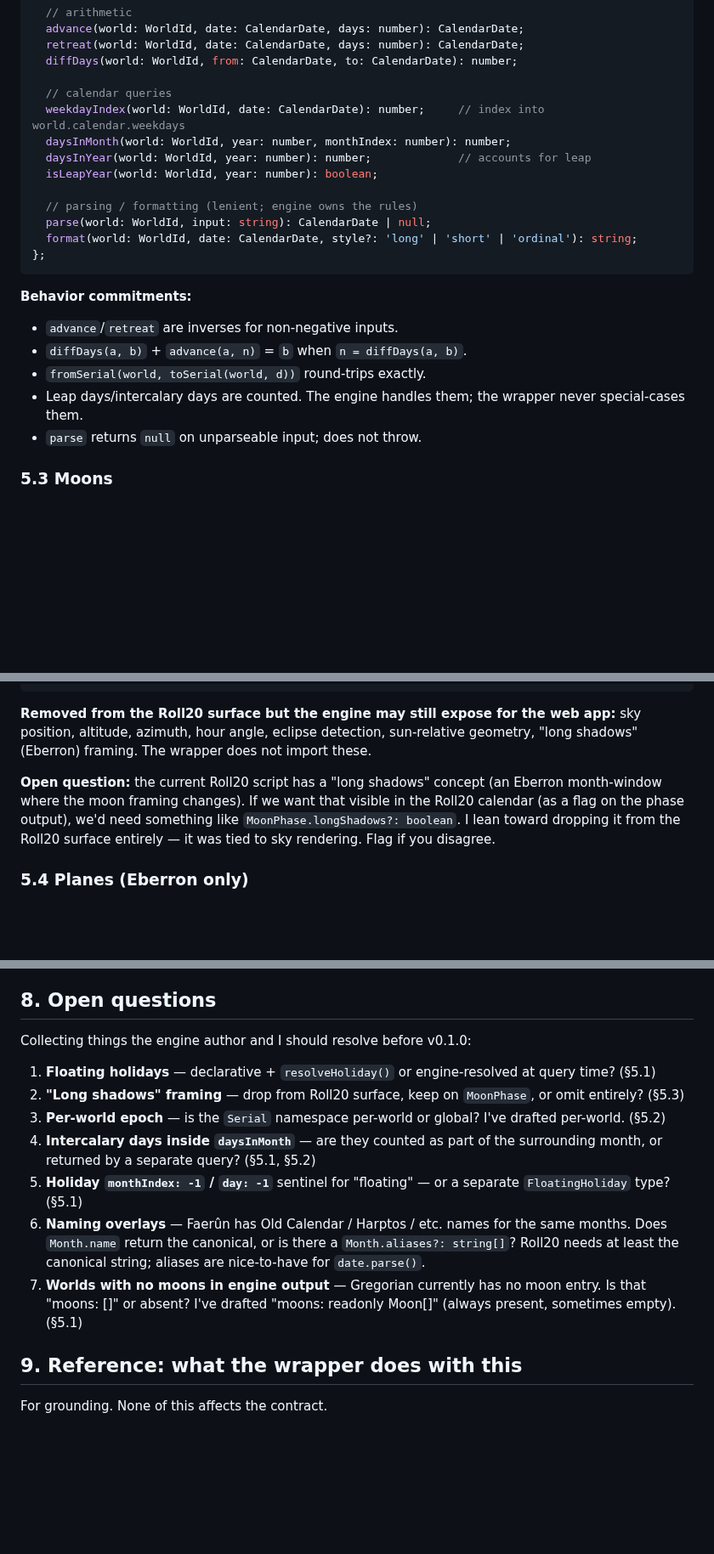
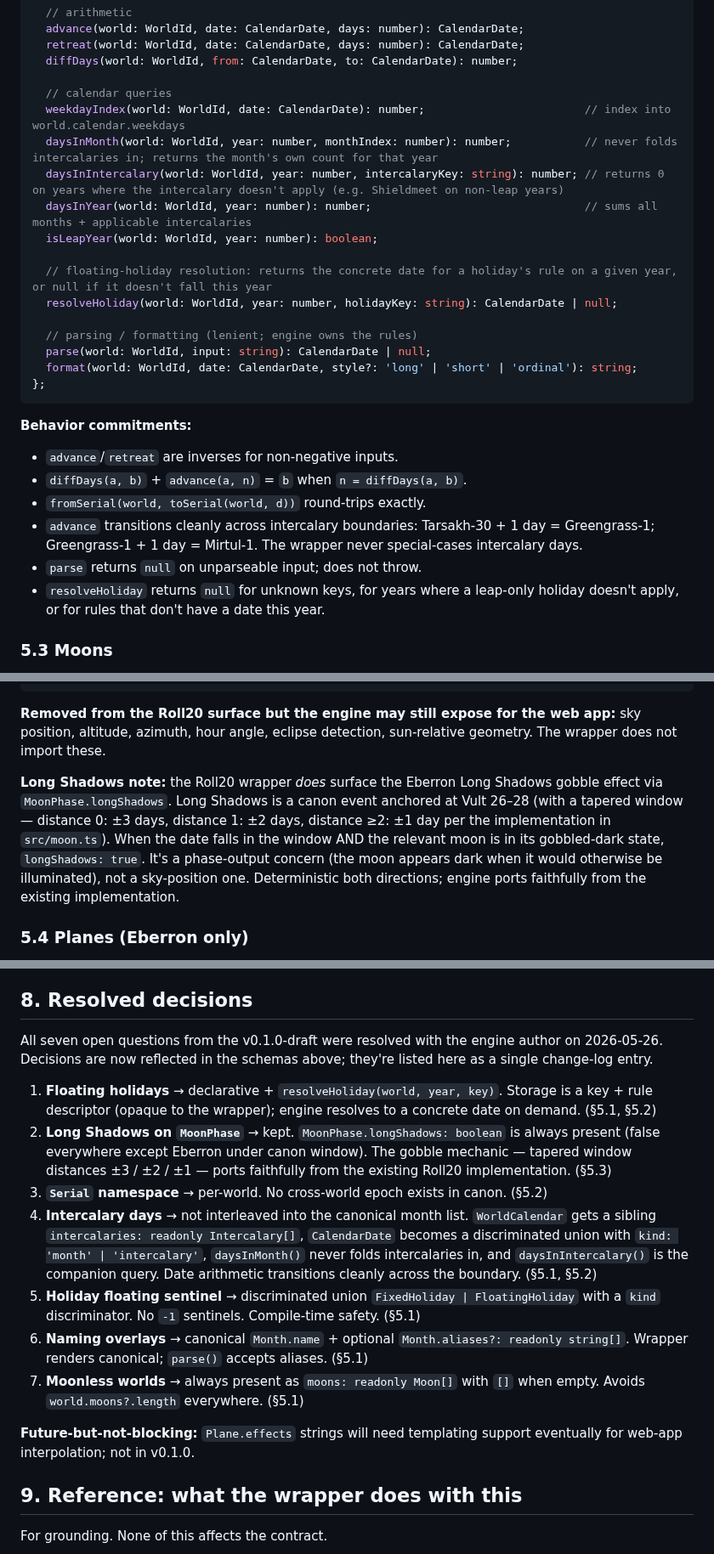
Before and after one commit to MCherry1/calendar, a Markdown page: ENGINE_CONTRACT.md, 3 parts joined by grey strips. Shown at 85% size. GitHub-like rendering; blank space fills up the shorter version.

```diff
--- a/ENGINE_CONTRACT.md
+++ b/ENGINE_CONTRACT.md
@@ -170,10 +204,14 @@ const date: {
   diffDays(world: WorldId, from: CalendarDate, to: CalendarDate): number;
 
   // calendar queries
-  weekdayIndex(world: WorldId, date: CalendarDate): number;     // index into world.calendar.weekdays
-  daysInMonth(world: WorldId, year: number, monthIndex: number): number;
-  daysInYear(world: WorldId, year: number): number;             // accounts for leap
+  weekdayIndex(world: WorldId, date: CalendarDate): number;                        // index into world.calendar.weekdays
+  daysInMonth(world: WorldId, year: number, monthIndex: number): number;           // never folds intercalaries in; returns the month's own count for that year
+  daysInIntercalary(world: WorldId, year: number, intercalaryKey: string): number; // returns 0 on years where the intercalary doesn't apply (e.g. Shieldmeet on non-leap years)
+  daysInYear(world: WorldId, year: number): number;                                // sums all months + applicable intercalaries
   isLeapYear(world: WorldId, year: number): boolean;
+
+  // floating-holiday resolution: returns the concrete date for a holiday's rule on a given year, or null if it doesn't fall this year
+  resolveHoliday(world: WorldId, year: number, holidayKey: string): CalendarDate | null;
 
   // parsing / formatting (lenient; engine owns the rules)
   parse(world: WorldId, input: string): CalendarDate | null;
@@ -185,9 +223,12 @@ const date: {
 - `advance`/`retreat` are inverses for non-negative inputs.
 - `diffDays(a, b)` + `advance(a, n)` = `b` when `n = diffDays(a, b)`.
 - `fromSerial(world, toSerial(world, d))` round-trips exactly.
-- Leap days/intercalary days are counted. The engine handles them; the
-  wrapper never special-cases them.
+- `advance` transitions cleanly across intercalary boundaries:
+  Tarsakh-30 + 1 day = Greengrass-1; Greengrass-1 + 1 day = Mirtul-1.
+  The wrapper never special-cases intercalary days.
 - `parse` returns `null` on unparseable input; does not throw.
+- `resolveHoliday` returns `null` for unknown keys, for years where a leap-only
+  holiday doesn't apply, or for rules that don't have a date this year.
 
 ### 5.3 Moons
 
@@ -245,15 +287,17 @@ const moons: {
 
 **Removed from the Roll20 surface but the engine may still expose for the
 web app:** sky position, altitude, azimuth, hour angle, eclipse detection,
-sun-relative geometry, "long shadows" (Eberron) framing. The wrapper does
-not import these.
+sun-relative geometry. The wrapper does not import these.
 
-**Open question:** the current Roll20 script has a "long shadows" concept
-(an Eberron month-window where the moon framing changes). If we want that
-visible in the Roll20 calendar (as a flag on the phase output), we'd need
-something like `MoonPhase.longShadows?: boolean`. I lean toward dropping
-it from the Roll20 surface entirely — it was tied to sky rendering. Flag
-if you disagree.
+**Long Shadows note:** the Roll20 wrapper *does* surface the Eberron Long
+Shadows gobble effect via `MoonPhase.longShadows`. Long Shadows is a canon
+event anchored at Vult 26–28 (with a tapered window — distance 0: ±3 days,
+distance 1: ±2 days, distance ≥2: ±1 day per the implementation in
+`src/moon.ts`). When the date falls in the window AND the relevant moon
+is in its gobbled-dark state, `longShadows: true`. It's a phase-output
+concern (the moon appears dark when it would otherwise be illuminated),
+not a sky-position one. Deterministic both directions; engine ports
+faithfully from the existing implementation.
 
 ### 5.4 Planes (Eberron only)
 
@@ -364,27 +413,38 @@ import them and the contract makes no commitments about their shape:
   npm dep. A weekly cron in this repo opens a bump PR when a newer release
   is available (separate work, not part of this contract).
 
-## 8. Open questions
+## 8. Resolved decisions
 
-Collecting things the engine author and I should resolve before v0.1.0:
+All seven open questions from the v0.1.0-draft were resolved with the
+engine author on 2026-05-26. Decisions are now reflected in the schemas
+above; they're listed here as a single change-log entry.
 
-1. **Floating holidays** — declarative + `resolveHoliday()` or
-   engine-resolved at query time? (§5.1)
-2. **"Long shadows" framing** — drop from Roll20 surface, keep on
-   `MoonPhase`, or omit entirely? (§5.3)
-3. **Per-world epoch** — is the `Serial` namespace per-world or global?
-   I've drafted per-world. (§5.2)
-4. **Intercalary days inside `daysInMonth`** — are they counted as part
-   of the surrounding month, or returned by a separate query? (§5.1, §5.2)
-5. **Holiday `monthIndex: -1` / `day: -1`** sentinel for "floating" — or
-   a separate `FloatingHoliday` type? (§5.1)
-6. **Naming overlays** — Faerûn has Old Calendar / Harptos / etc. names
-   for the same months. Does `Month.name` return the canonical, or is
-   there a `Month.aliases?: string[]`? Roll20 needs at least the canonical
-   string; aliases are nice-to-have for `date.parse()`.
-7. **Worlds with no moons in engine output** — Gregorian currently has no
-   moon entry. Is that "moons: []" or absent? I've drafted "moons:
-   readonly Moon[]" (always present, sometimes empty). (§5.1)
+1. **Floating holidays** → declarative + `resolveHoliday(world, year, key)`.
+   Storage is a key + rule descriptor (opaque to the wrapper); engine
+   resolves to a concrete date on demand. (§5.1, §5.2)
+2. **Long Shadows on `MoonPhase`** → kept. `MoonPhase.longShadows: boolean`
+   is always present (false everywhere except Eberron under canon window).
+   The gobble mechanic — tapered window distances ±3 / ±2 / ±1 — ports
+   faithfully from the existing Roll20 implementation. (§5.3)
+3. **`Serial` namespace** → per-world. No cross-world epoch exists in canon.
+   (§5.2)
+4. **Intercalary days** → not interleaved into the canonical month list.
+   `WorldCalendar` gets a sibling `intercalaries: readonly Intercalary[]`,
+   `CalendarDate` becomes a discriminated union with `kind: 'month' |
+   'intercalary'`, `daysInMonth()` never folds intercalaries in, and
+   `daysInIntercalary()` is the companion query. Date arithmetic transitions
+   cleanly across the boundary. (§5.1, §5.2)
+5. **Holiday floating sentinel** → discriminated union `FixedHoliday |
+   FloatingHoliday` with a `kind` discriminator. No `-1` sentinels.
+   Compile-time safety. (§5.1)
+6. **Naming overlays** → canonical `Month.name` + optional
+   `Month.aliases?: readonly string[]`. Wrapper renders canonical; `parse()`
+   accepts aliases. (§5.1)
+7. **Moonless worlds** → always present as `moons: readonly Moon[]` with
+   `[]` when empty. Avoids `world.moons?.length` everywhere. (§5.1)
+
+**Future-but-not-blocking:** `Plane.effects` strings will need templating
+support eventually for web-app interpolation; not in v0.1.0.
 
 ## 9. Reference: what the wrapper does with this
 
```
Also changed, not shown: other parts of ENGINE_CONTRACT.md (+66 -25 lines).
